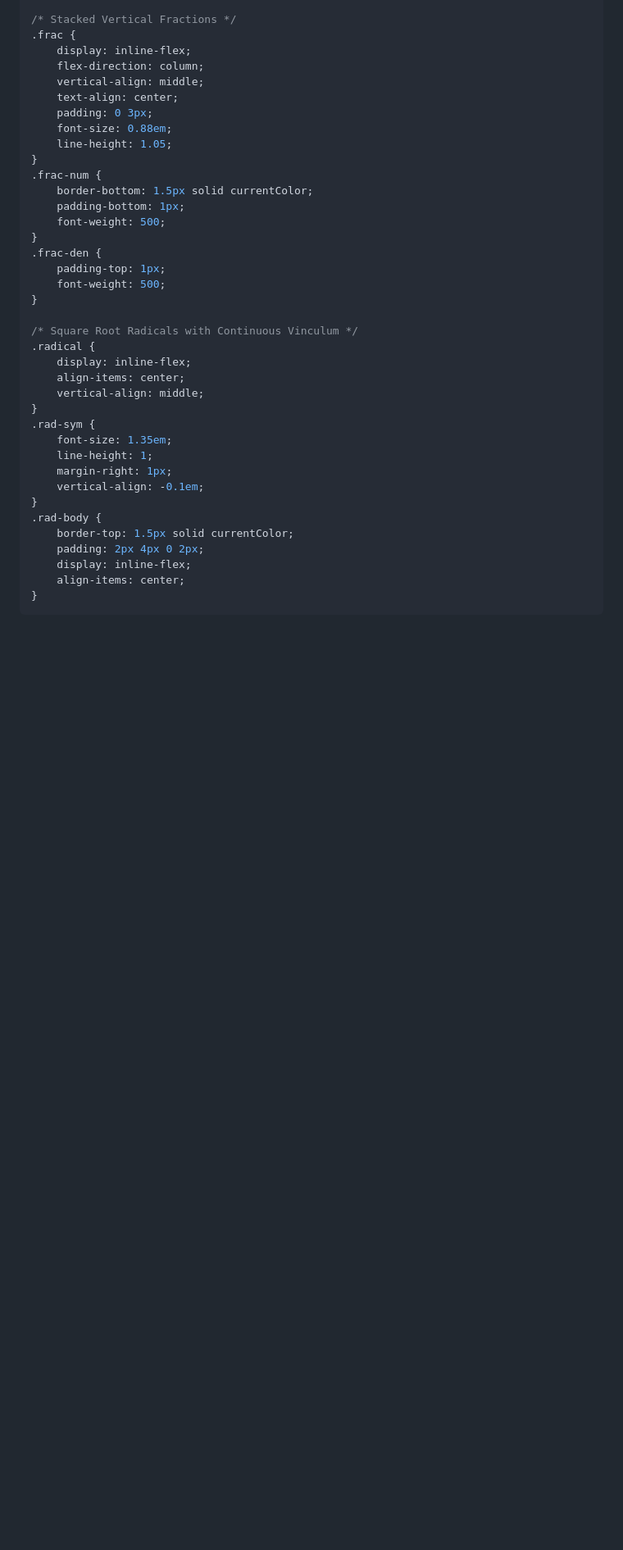
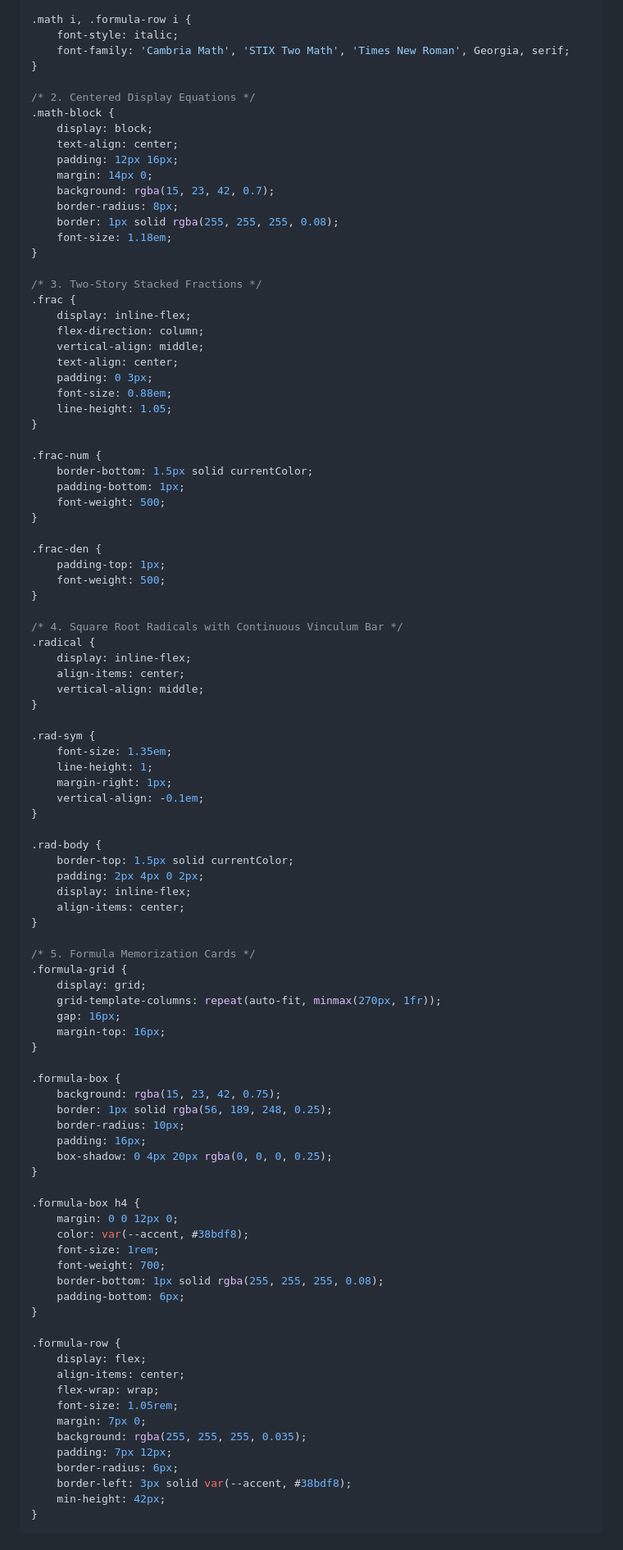
Before and after one commit to MegaAntony/ap-precalc-streams, a Markdown page: agent.md, the part around one of its changes. Shown at 82% size. Rendered like a GitHub page; blank space fills up the shorter version.

Commit message:
Finalize agent.md with comprehensive mathematical typography specifications, anti-pattern comparison table, and QA screenshot test

````diff
--- a/agent.md
+++ b/agent.md
@@ -224,6 +271,23 @@ Every study portal must include this CSS:
 }
 
-/* Stacked Vertical Fractions */
+.math i, .formula-row i {
+    font-style: italic;
+    font-family: 'Cambria Math', 'STIX Two Math', 'Times New Roman', Georgia, serif;
+}
+
+/* 2. Centered Display Equations */
+.math-block {
+    display: block;
+    text-align: center;
+    padding: 12px 16px;
+    margin: 14px 0;
+    background: rgba(15, 23, 42, 0.7);
+    border-radius: 8px;
+    border: 1px solid rgba(255, 255, 255, 0.08);
+    font-size: 1.18em;
+}
+
+/* 3. Two-Story Stacked Fractions */
 .frac {
     display: inline-flex;
     flex-direction: column;
@@ -233,33 +297,75 @@ Every study portal must include this CSS:
     font-size: 0.88em;
     line-height: 1.05;
 }
+
 .frac-num {
     border-bottom: 1.5px solid currentColor;
     padding-bottom: 1px;
     font-weight: 500;
 }
+
 .frac-den {
     padding-top: 1px;
     font-weight: 500;
 }
 
-/* Square Root Radicals with Continuous Vinculum */
+/* 4. Square Root Radicals with Continuous Vinculum Bar */
 .radical {
     display: inline-flex;
     align-items: center;
     vertical-align: middle;
 }
+
 .rad-sym {
     font-size: 1.35em;
     line-height: 1;
     margin-right: 1px;
     vertical-align: -0.1em;
 }
+
 .rad-body {
     border-top: 1.5px solid currentColor;
     padding: 2px 4px 0 2px;
     display: inline-flex;
     align-items: center;
 }
+
+/* 5. Formula Memorization Cards */
+.formula-grid {
+    display: grid;
+    grid-template-columns: repeat(auto-fit, minmax(270px, 1fr));
+    gap: 16px;
+    margin-top: 16px;
+}
+
+.formula-box {
+    background: rgba(15, 23, 42, 0.75);
+    border: 1px solid rgba(56, 189, 248, 0.25);
+    border-radius: 10px;
+    padding: 16px;
+    box-shadow: 0 4px 20px rgba(0, 0, 0, 0.25);
+}
+
+.formula-box h4 {
+    margin: 0 0 12px 0;
+    color: var(--accent, #38bdf8);
+    font-size: 1rem;
+    font-weight: 700;
+    border-bottom: 1px solid rgba(255, 255, 255, 0.08);
+    padding-bottom: 6px;
+}
+
+.formula-row {
+    display: flex;
+    align-items: center;
+    flex-wrap: wrap;
+    font-size: 1.05rem;
+    margin: 7px 0;
+    background: rgba(255, 255, 255, 0.035);
+    padding: 7px 12px;
+    border-radius: 6px;
+    border-left: 3px solid var(--accent, #38bdf8);
+    min-height: 42px;
+}
 ```
 
````
Also changed, not shown: other parts of agent.md (+87 -15 lines).
